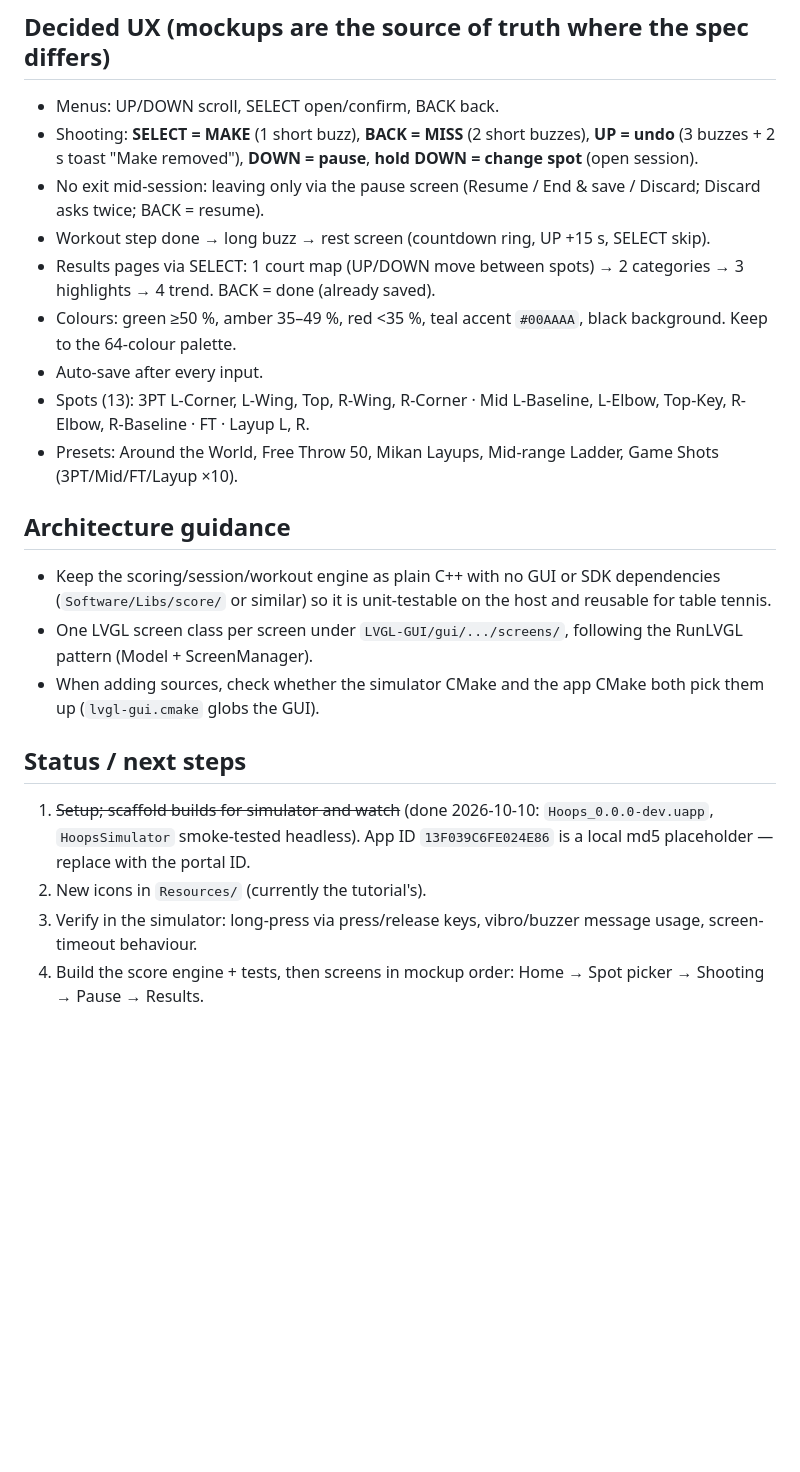
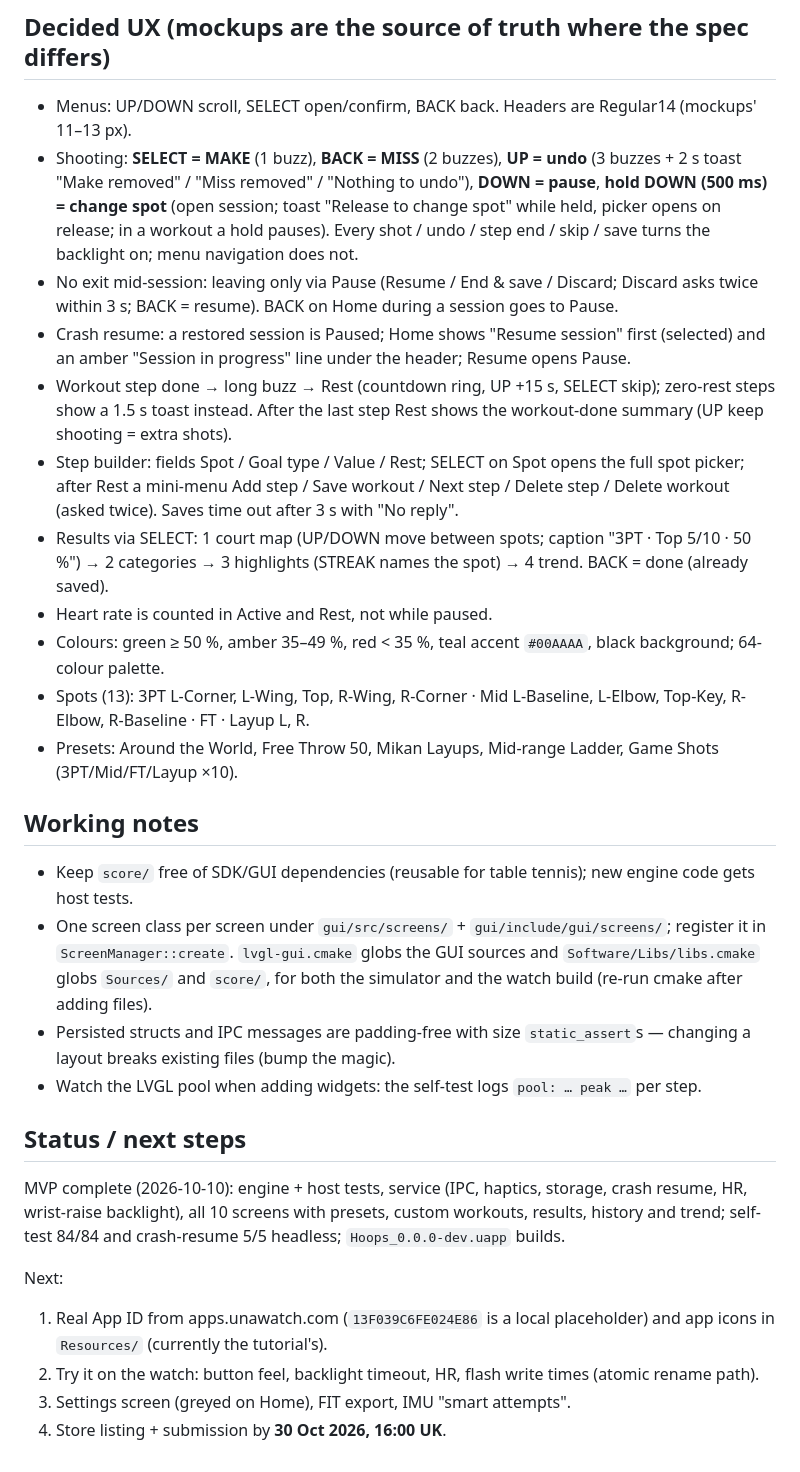
Before and after one commit to the-Hull/hoops, a Markdown page: CLAUDE.md, the part around one of its changes. Rendered like a GitHub page; blank space fills up the shorter version.

```diff
--- a/CLAUDE.md
+++ b/CLAUDE.md
@@ -78,28 +125,47 @@ Publish: apps.unawatch.com → Add New → copy App ID into `APP_ID` in the `*-C
 
 ## Decided UX (mockups are the source of truth where the spec differs)
 
-- Menus: UP/DOWN scroll, SELECT open/confirm, BACK back.
-- Shooting: **SELECT = MAKE** (1 short buzz), **BACK = MISS** (2 short buzzes), **UP = undo** (3 buzzes + 2 s toast
-  "Make removed"), **DOWN = pause**, **hold DOWN = change spot** (open session).
-- No exit mid-session: leaving only via the pause screen (Resume / End & save / Discard; Discard asks twice; BACK = resume).
-- Workout step done → long buzz → rest screen (countdown ring, UP +15 s, SELECT skip).
-- Results pages via SELECT: 1 court map (UP/DOWN move between spots) → 2 categories → 3 highlights → 4 trend. BACK = done (already saved).
-- Colours: green ≥50 %, amber 35–49 %, red <35 %, teal accent `#00AAAA`, black background. Keep to the 64-colour palette.
-- Auto-save after every input.
-- Spots (13): 3PT L-Corner, L-Wing, Top, R-Wing, R-Corner · Mid L-Baseline, L-Elbow, Top-Key, R-Elbow, R-Baseline · FT · Layup L, R.
+- Menus: UP/DOWN scroll, SELECT open/confirm, BACK back. Headers are Regular14 (mockups' 11–13 px).
+- Shooting: **SELECT = MAKE** (1 buzz), **BACK = MISS** (2 buzzes), **UP = undo** (3 buzzes + 2 s toast
+  "Make removed" / "Miss removed" / "Nothing to undo"), **DOWN = pause**, **hold DOWN (500 ms) = change spot**
+  (open session; toast "Release to change spot" while held, picker opens on release; in a workout a hold pauses).
+  Every shot / undo / step end / skip / save turns the backlight on; menu navigation does not.
+- No exit mid-session: leaving only via Pause (Resume / End & save / Discard; Discard asks twice within 3 s;
+  BACK = resume). BACK on Home during a session goes to Pause.
+- Crash resume: a restored session is Paused; Home shows "Resume session" first (selected) and an amber
+  "Session in progress" line under the header; Resume opens Pause.
+- Workout step done → long buzz → Rest (countdown ring, UP +15 s, SELECT skip); zero-rest steps show a 1.5 s
+  toast instead. After the last step Rest shows the workout-done summary (UP keep shooting = extra shots).
+- Step builder: fields Spot / Goal type / Value / Rest; SELECT on Spot opens the full spot picker; after Rest a
+  mini-menu Add step / Save workout / Next step / Delete step / Delete workout (asked twice). Saves time out
+  after 3 s with "No reply".
+- Results via SELECT: 1 court map (UP/DOWN move between spots; caption "3PT · Top 5/10 · 50 %") → 2 categories
+  → 3 highlights (STREAK names the spot) → 4 trend. BACK = done (already saved).
+- Heart rate is counted in Active and Rest, not while paused.
+- Colours: green ≥ 50 %, amber 35–49 %, red < 35 %, teal accent `#00AAAA`, black background; 64-colour palette.
+- Spots (13): 3PT L-Corner, L-Wing, Top, R-Wing, R-Corner · Mid L-Baseline, L-Elbow, Top-Key, R-Elbow,
+  R-Baseline · FT · Layup L, R.
 - Presets: Around the World, Free Throw 50, Mikan Layups, Mid-range Ladder, Game Shots (3PT/Mid/FT/Layup ×10).
 
-## Architecture guidance
+## Working notes
 
-- Keep the scoring/session/workout engine as plain C++ with no GUI or SDK dependencies (`Software/Libs/score/` or similar)
-  so it is unit-testable on the host and reusable for table tennis.
-- One LVGL screen class per screen under `LVGL-GUI/gui/.../screens/`, following the RunLVGL pattern (Model + ScreenManager).
-- When adding sources, check whether the simulator CMake and the app CMake both pick them up (`lvgl-gui.cmake` globs the GUI).
+- Keep `score/` free of SDK/GUI dependencies (reusable for table tennis); new engine code gets host tests.
+- One screen class per screen under `gui/src/screens/` + `gui/include/gui/screens/`; register it in
+  `ScreenManager::create`. `lvgl-gui.cmake` globs the GUI sources and `Software/Libs/libs.cmake` globs
+  `Sources/` and `score/`, for both the simulator and the watch build (re-run cmake after adding files).
+- Persisted structs and IPC messages are padding-free with size `static_assert`s — changing a layout breaks
+  existing files (bump the magic).
+- Watch the LVGL pool when adding widgets: the self-test logs `pool: … peak …` per step.
 
 ## Status / next steps
 
-1. ~~Setup; scaffold builds for simulator and watch~~ (done 2026-10-10: `Hoops_0.0.0-dev.uapp`, `HoopsSimulator`
-   smoke-tested headless). App ID `13F039C6FE024E86` is a local md5 placeholder — replace with the portal ID.
-2. New icons in `Resources/` (currently the tutorial's).
-3. Verify in the simulator: long-press via press/release keys, vibro/buzzer message usage, screen-timeout behaviour.
-4. Build the score engine + tests, then screens in mockup order: Home → Spot picker → Shooting → Pause → Results.
+MVP complete (2026-10-10): engine + host tests, service (IPC, haptics, storage, crash resume, HR, wrist-raise
+backlight), all 10 screens with presets, custom workouts, results, history and trend; self-test 84/84 and
+crash-resume 5/5 headless; `Hoops_0.0.0-dev.uapp` builds.
+
+Next:
+1. Real App ID from apps.unawatch.com (`13F039C6FE024E86` is a local placeholder) and app icons in `Resources/`
+   (currently the tutorial's).
+2. Try it on the watch: button feel, backlight timeout, HR, flash write times (atomic rename path).
+3. Settings screen (greyed on Home), FIT export, IMU "smart attempts".
+4. Store listing + submission by **30 Oct 2026, 16:00 UK**.
```
Also changed, not shown: other parts of CLAUDE.md (+90 -43 lines).
